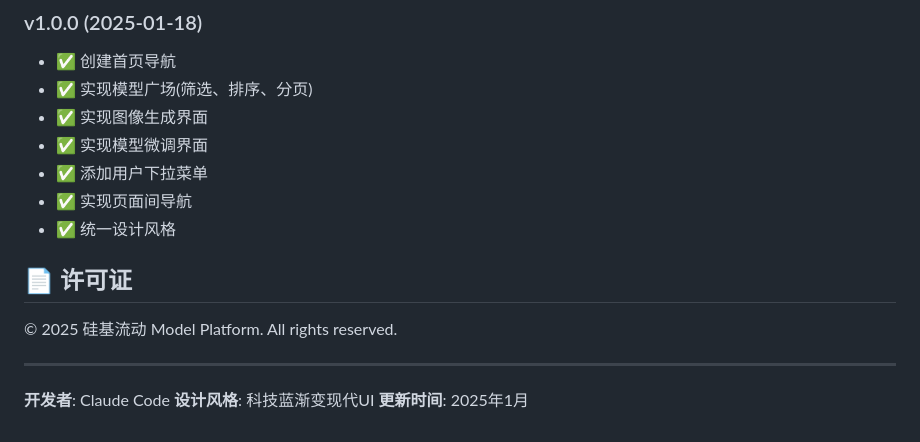
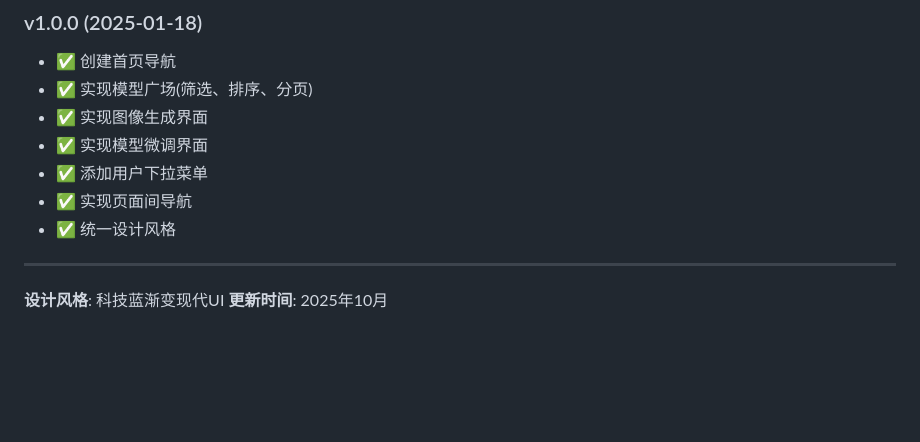
Before and after one commit to streamneil/lianhetongyuan, a Markdown page: README.md, the part around the change. GitHub-like rendering; blank space fills up the shorter version.

Commit message:
update date

```diff
--- a/README.md
+++ b/README.md
@@ -222,12 +222,7 @@ maas/
 - ✅ 实现页面间导航
 - ✅ 统一设计风格
 
-## 📄 许可证
-
-© 2025 硅基流动 Model Platform. All rights reserved.
-
 ---
 
-**开发者**: Claude Code
 **设计风格**: 科技蓝渐变现代UI
-**更新时间**: 2025年1月
+**更新时间**: 2025年10月
```
